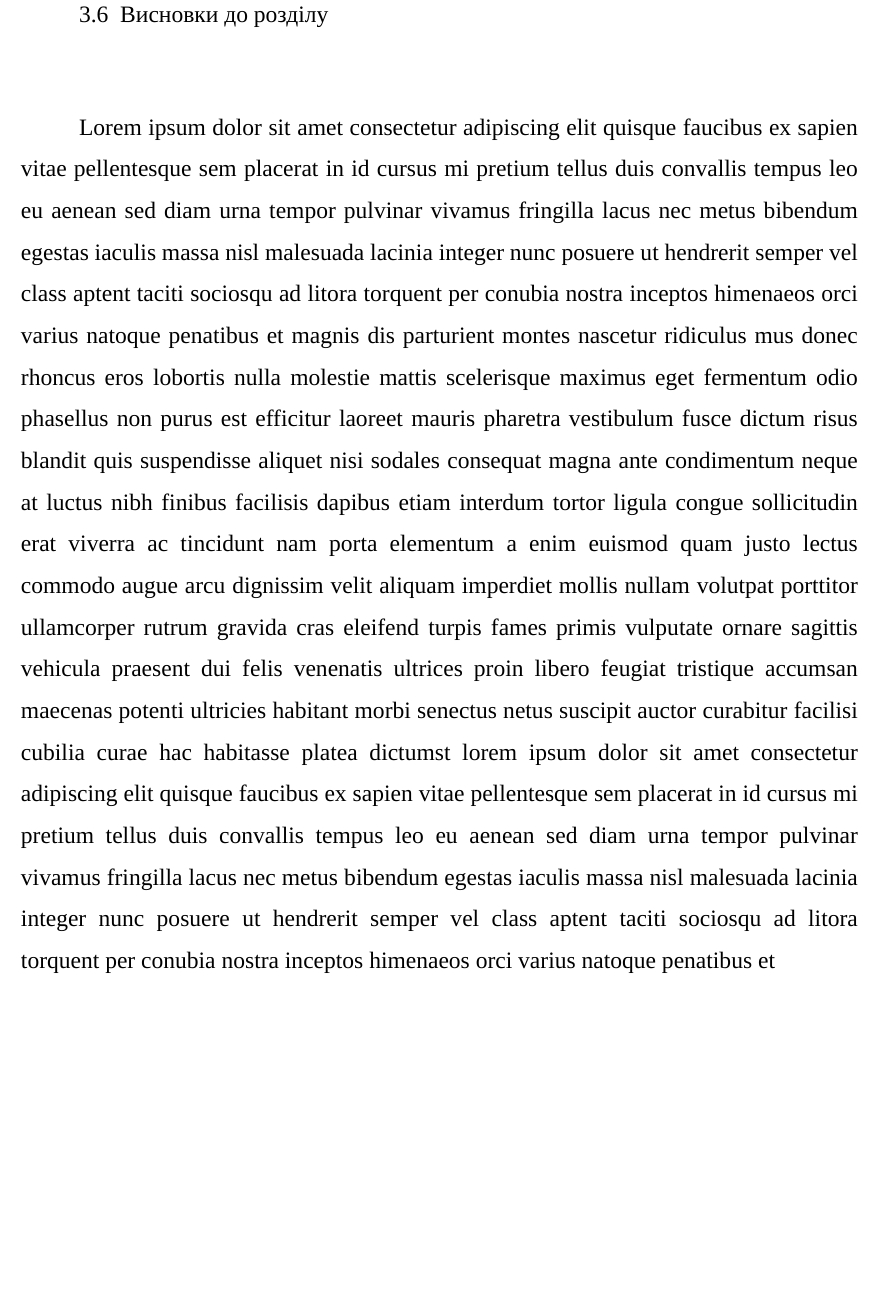
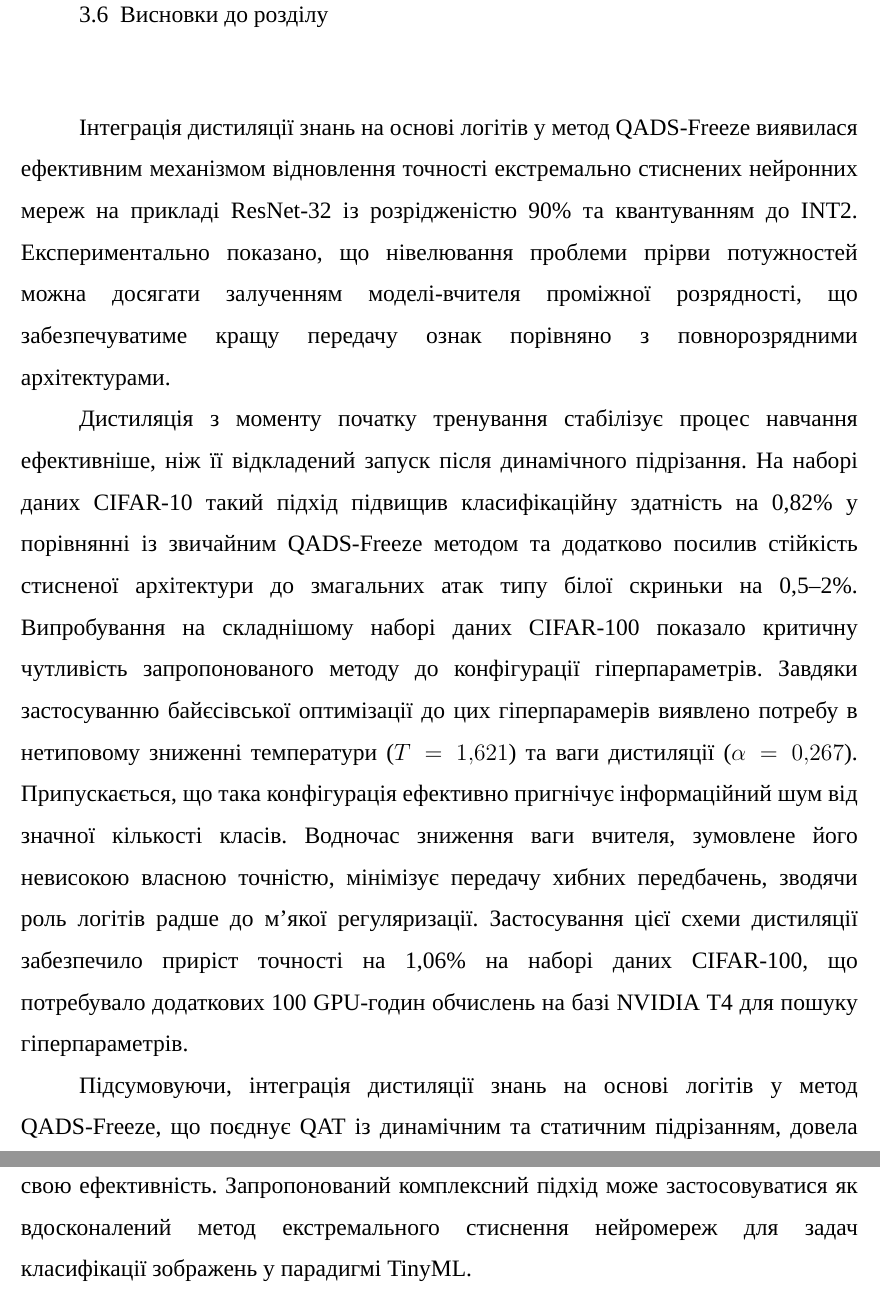
Before and after one commit to B-Perederei/master-thesis-latex, a LaTeX thesis (tex/thesis.tex): part of page 77 of 104 before the commit and two parts of pages 77 and 78 of 105 after it, the two joined at a grey line, cut so that both start at the same text, the shorter picture padded with empty space. Compiled offline with XeLaTeX; a missing font is replaced by an installed copy or a similar font.

Commit message:
Saving progress

```diff
--- a/tex/thesis.tex
+++ b/tex/thesis.tex
@@ -811,16 +811,17 @@ ResNet32 INT6 & *ResNet32 INT3 & 67,80 & \textbf{61,38$\pm$0,41} & 60,99 & 6,42
 
 Ефективність знайденої конфігурації може обґрунтовуватися тим, що знижене значення коефіцієнта $\alpha=0,267$ зміщує пріоритет оптимізації на істинні мітки, що дозволяє учню не переймати помилки слабкого квантованого вчителя, а використовувати його логіти лише як м'який регуляризатор. Водночас відносно низька температура $T=1,621$ запобігає надмірному розмиттю розподілу ймовірностей, що відсікає фоновий інформаційний шум від 100 класів CIFAR-100 і формує чітко сфокусовані підказки, які модель із жорсткими архітектурними обмеженнями здатна ефективно засвоїти.
 
-
-
-
 % Спробуємо відтворити на CIFAR-100, все ламається
 % Давайте спробуємо наконфігурувати параметри, використаємо Optuna.
 % Підбити підсумки
 
 \section{Висновки до розділу}
 
-Lorem ipsum dolor sit amet consectetur adipiscing elit quisque faucibus ex sapien vitae pellentesque sem placerat in id cursus mi pretium tellus duis convallis tempus leo eu aenean sed diam urna tempor pulvinar vivamus fringilla lacus nec metus bibendum egestas iaculis massa nisl malesuada lacinia integer nunc posuere ut hendrerit semper vel class aptent taciti sociosqu ad litora torquent per conubia nostra inceptos himenaeos orci varius natoque penatibus et magnis dis parturient montes nascetur ridiculus mus donec rhoncus eros lobortis nulla molestie mattis scelerisque maximus eget fermentum odio phasellus non purus est efficitur laoreet mauris pharetra vestibulum fusce dictum risus blandit quis suspendisse aliquet nisi sodales consequat magna ante condimentum neque at luctus nibh finibus facilisis dapibus etiam interdum tortor ligula congue sollicitudin erat viverra ac tincidunt nam porta elementum a enim euismod quam justo lectus commodo augue arcu dignissim velit aliquam imperdiet mollis nullam volutpat porttitor ullamcorper rutrum gravida cras eleifend turpis fames primis vulputate ornare sagittis vehicula praesent dui felis venenatis ultrices proin libero feugiat tristique accumsan maecenas potenti ultricies habitant morbi senectus netus suscipit auctor curabitur facilisi cubilia curae hac habitasse platea dictumst lorem ipsum dolor sit amet consectetur adipiscing elit quisque faucibus ex sapien vitae pellentesque sem placerat in id cursus mi pretium tellus duis convallis tempus leo eu aenean sed diam urna tempor pulvinar vivamus fringilla lacus nec metus bibendum egestas iaculis massa nisl malesuada lacinia integer nunc posuere ut hendrerit semper vel class aptent taciti sociosqu ad litora torquent per conubia nostra inceptos himenaeos orci varius natoque penatibus et
+Інтеграція дистиляції знань на основі логітів у метод QADS-Freeze виявилася ефективним механізмом відновлення точності екстремально стиснених нейронних мереж на прикладі ResNet-32 із розрідженістю 90\% та квантуванням до INT2. Експериментально показано, що нівелювання проблеми прірви потужностей можна досягати залученням моделі-вчителя проміжної розрядності, що забезпечуватиме кращу передачу ознак порівняно з повнорозрядними архітектурами.
+
+Дистиляція з моменту початку тренування стабілізує процес навчання ефективніше, ніж її відкладений запуск після динамічного підрізання. На наборі даних CIFAR-10 такий підхід підвищив класифікаційну здатність на 0,82\% у порівнянні із звичайним QADS-Freeze методом та додатково посилив стійкість стисненої архітектури до змагальних атак типу білої скриньки на 0,5--2\%. Випробування на складнішому наборі даних CIFAR-100 показало критичну чутливість запропонованого методу до конфігурації гіперпараметрів. Завдяки застосуванню байєсівської оптимізації до цих гіперпарамерів виявлено потребу в нетиповому зниженні температури ($T = 1,621$) та ваги дистиляції ($\alpha=0,267$). Припускається, що така конфігурація ефективно пригнічує інформаційний шум від значної кількості класів. Водночас зниження ваги вчителя, зумовлене його невисокою власною точністю, мінімізує передачу хибних передбачень, зводячи роль логітів радше до м'якої регуляризації. Застосування цієї схеми дистиляції забезпечило приріст точності на 1,06\% на наборі даних CIFAR-100, що потребувало додаткових 100 GPU-годин обчислень на базі NVIDIA T4 для пошуку гіперпараметрів.
+
+Підсумовуючи, інтеграція дистиляції знань на основі логітів у метод QADS-Freeze, що поєднує QAT із динамічним та статичним підрізанням, довела свою ефективність. Запропонований комплексний підхід може застосовуватися як вдосконалений метод екстремального стиснення нейромереж для задач класифікації зображень у парадигмі TinyML.
 
 % У «Висновках» потрібно викласти найважливіші результати, одержані в дипломній роботі, потрібно зазначити якісні та кількісні показники відповідних результатів.
 \conclusions
```
